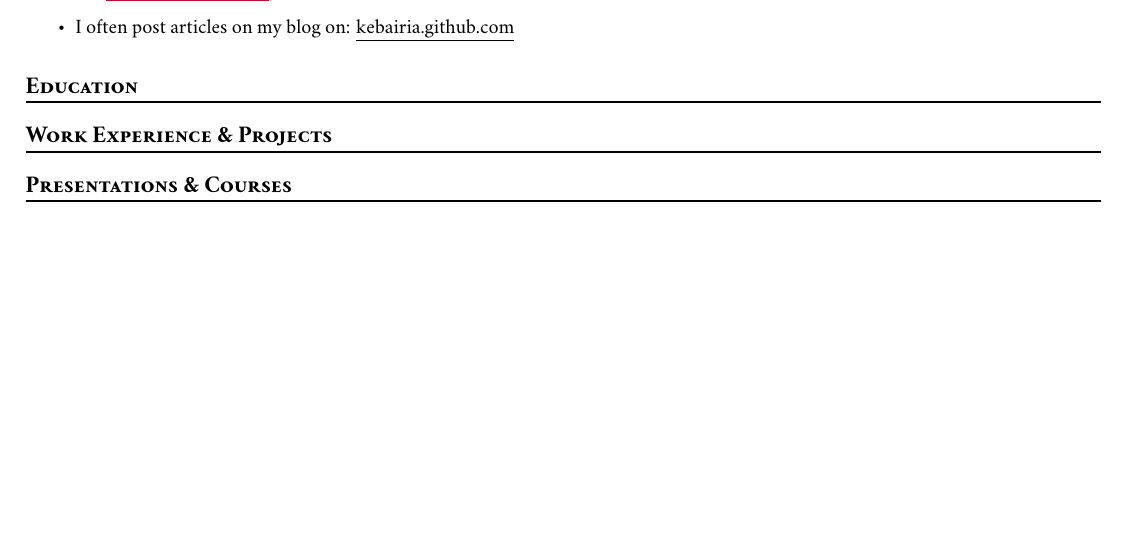
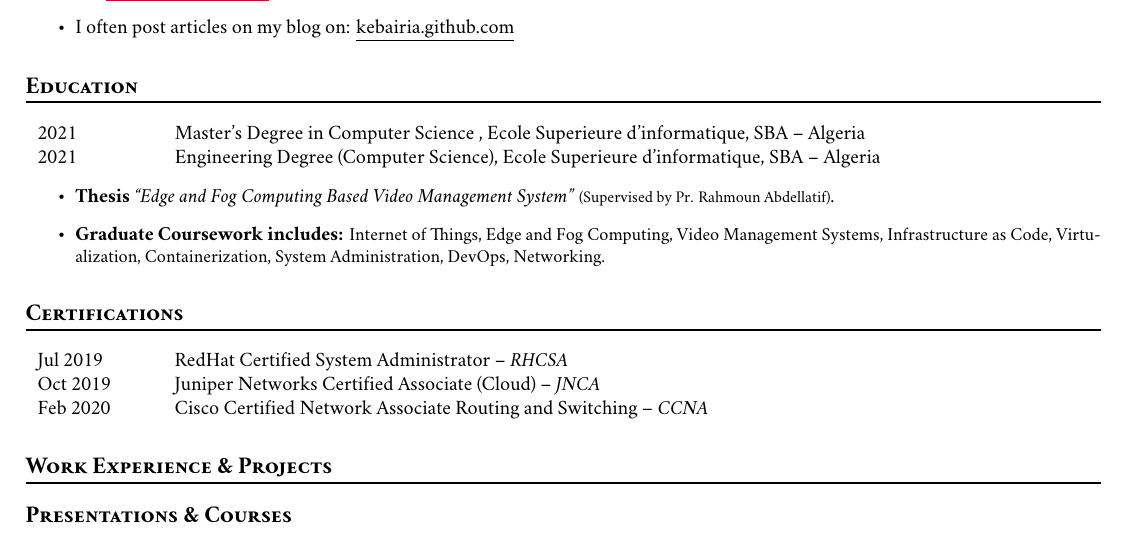
Before and after one commit to kebairia/my-cv-template, a LaTeX CV (cv.tex, which reads cv.cls): part of the page, cut so that both start at the same text. Compiled offline with LuaLaTeX; a missing font is replaced by an installed copy or a similar font.

Commit message:
updating cv.tex cv.cls

```diff
--- a/cv.cls
+++ b/cv.cls
@@ -28,7 +28,7 @@
 \RequirePackage[%
   colorlinks = true,
   citecolor  = hd-red,
-  linkcolor  = hd-red,
+  linkcolor  = black,
   urlcolor   = black,
   filecolor  = hd-red,
   pdfpagemode= FullScreen,
@@ -40,4 +43,6 @@
 %%%%%%%%%%%%%%%%%%%%%%%%%%%%%%%%%%%%%%%%%%%%%%%%%%%%%%%%%%%%%%%%%%%%%%%%
 % MACROS
 %%%%%%%%%%%%%%%%%%%%%%%%%%%%%%%%%%%%%%%%%%%%%%%%%%%%%%%%%%%%%%%%%%%%%%%%
+% people
 
+\newcommand{\rhn}{\href{https://www.linkedin.com/in/rahmoun-abdellatif-84bb0a39/}{Pr. Rahmoun Abdellatif}}
@@ -51,6 +60,10 @@
 \newcommand{\phone}{\includegraphics[height=.85em]{img/phone.png}}
 \newcommand{\www}{\includegraphics[height=.85em]{img/www.png}}
 \newcommand{\email}{\includegraphics[height=.85em]{img/email.png}}
+%% certifications
+\newcommand{\redhat}{\includegraphics[height=1.3em]{img/redhat.png}}
+\newcommand{\cisco}{\includegraphics[height=1.3em]{img/cisco.png}}
+\newcommand{\juniper}{\includegraphics[height=.75em]{img/juniper.png}}
 
 % sections and subsections
 \RequirePackage{titlesec}
--- a/cv.tex
+++ b/cv.tex
@@ -29,6 +29,25 @@
     \item I often post articles on my blog on: \link{kebairia.github.io}{kebairia.github.com}
   \end{itemize}%
 \section{Education}
+
+
+%\entry{2004--2008}{University of Nowhere}
+%I attended the University of Nowhere from 2004 to 2008.\\
+\begin{tabular}{l l}
+  {2021} & {\hspace{1.3cm }Master's Degree in Computer Science , Ecole Superieure d'informatique, SBA -- Algeria} \\
+  {2021} & {\hspace{1.3cm }Engineering Degree (Computer Science), Ecole Superieure d'informatique, SBA -- Algeria} \\
+\end{tabular}
+\begin{itemize}
+  \item \textbf{Thesis} \emph{``Edge and Fog Computing Based Video Management System''} \footnotesize{(Supervised by \rhn)}\normalsize.
+  \item \normalsize{\textbf{Graduate Coursework includes:}} \small {Internet of Things, Edge and Fog Computing, Video Management Systems, Infrastructure as Code, Virtualization, Containerization, System Administration, DevOps, Networking}.
+\end{itemize}
+\section{Certifications}
+\begin{tabular}{l l}
+  {Jul 2019} & {\hspace{.7cm }RedHat Certified System Administrator -- \emph{RHCSA}} \\
+  {Oct 2019} & {\hspace{.7cm }Juniper Networks Certified Associate (Cloud) -- \emph{JNCA}}  \\
+  {Feb 2020} & {\hspace{.7cm }Cisco Certified Network Associate Routing and Switching -- \emph{CCNA}} \\
+\end{tabular}
+
 \section{Work Experience \& Projects}
 \section{Presentations \& Courses}
 \end{document}
```
Also changed, not shown: cv.cls (25 more changed lines), cv.tex (18 more changed lines).
